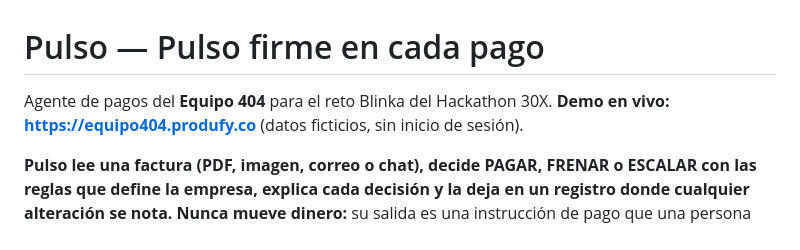
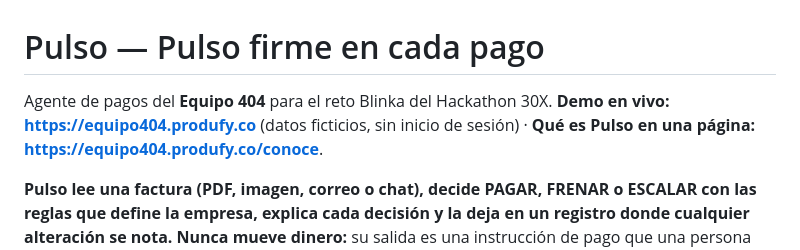
Before and after one commit to sebaslobo22/404-Team---Blinka-30X, a Markdown page: README.md, the part around the change. Rendered like a GitHub page.

Commit message:
README: enlace a la landing /conoce
Co-Authored-By: Claude Fable 5.1 <noreply@anthropic.com>

```diff
--- a/README.md
+++ b/README.md
@@ -1,6 +1,6 @@
 # Pulso — Pulso firme en cada pago
 
-Agente de pagos del **Equipo 404** para el reto Blinka del Hackathon 30X. **Demo en vivo: https://equipo404.produfy.co** (datos ficticios, sin inicio de sesión).
+Agente de pagos del **Equipo 404** para el reto Blinka del Hackathon 30X. **Demo en vivo: https://equipo404.produfy.co** (datos ficticios, sin inicio de sesión) · **Qué es Pulso en una página: https://equipo404.produfy.co/conoce**.
 
 **Pulso lee una factura (PDF, imagen, correo o chat), decide PAGAR, FRENAR o ESCALAR con las reglas que define la empresa, explica cada decisión y la deja en un registro donde cualquier alteración se nota. Nunca mueve dinero:** su salida es una instrucción de pago que una persona aprueba y otro sistema ejecutaría.
 
```
